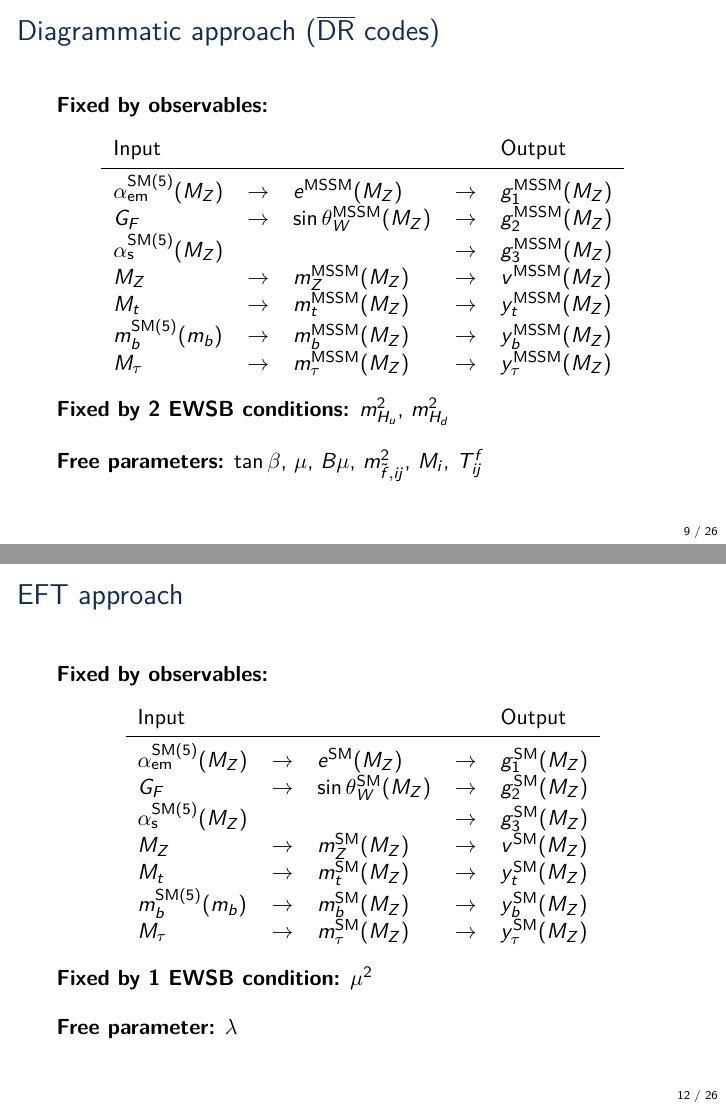
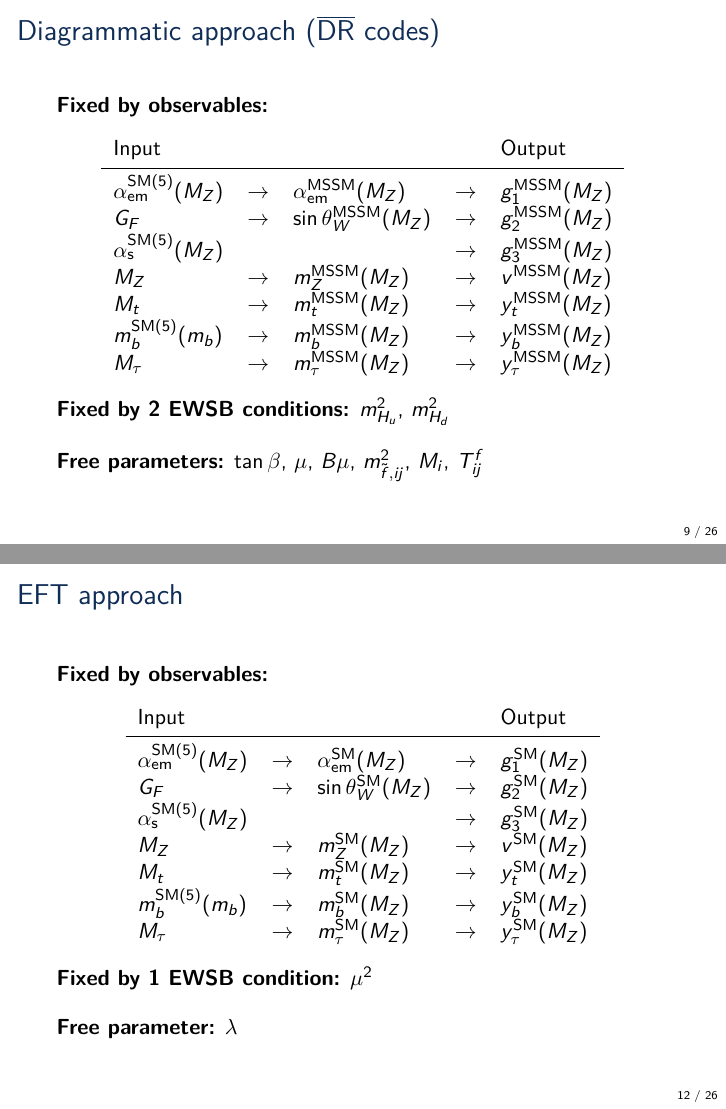
Before and after one commit to Expander/talk-olang-2018, LaTeX slides (talk.tex): pages 9 and 12 of 30, joined at a grey line. Compiled offline with pdfLaTeX.

Commit message:
clearer translation to alpha_em

```diff
--- a/talk.tex
+++ b/talk.tex
@@ -248,7 +248,7 @@
     \begin{tabular}{lllll}
       Input & & & & Output \\
       \midrule
-      $\alpha_\text{em}^{\SM(5)}(M_Z)$ & $\rightarrow$ & $e^\MSSM(M_Z)$ & $\rightarrow$ & $g_1^\MSSM(M_Z)$ \\
+      $\alpha_\text{em}^{\SM(5)}(M_Z)$ & $\rightarrow$ & $\alpha_\text{em}^\MSSM(M_Z)$ & $\rightarrow$ & $g_1^\MSSM(M_Z)$ \\
       $G_F$ & $\rightarrow$ & $\sin\theta_W^\MSSM(M_Z)$ & $\rightarrow$ & $g_2^\MSSM(M_Z)$ \\
       $\alpha_\text{s}^{\SM(5)}(M_Z)$ & & & $\rightarrow$ & $g_3^\MSSM(M_Z)$ \\
       $M_Z$ & $\rightarrow$ & $m_Z^\MSSM(M_Z)$ & $\rightarrow$ & $v^\MSSM(M_Z)$ \\
@@ -290,7 +290,7 @@
     \begin{tabular}{lllll}
       Input & & & & Output \\
       \midrule
-      $\alpha_\text{em}^{\SM(5)}(M_Z)$ & $\rightarrow$ & $e^\SM(M_Z)$ & $\rightarrow$ & $g_1^\SM(M_Z)$ \\
+      $\alpha_\text{em}^{\SM(5)}(M_Z)$ & $\rightarrow$ & $\alpha_\text{em}^\SM(M_Z)$ & $\rightarrow$ & $g_1^\SM(M_Z)$ \\
       $G_F$ & $\rightarrow$ & $\sin\theta_W^\SM(M_Z)$ & $\rightarrow$ & $g_2^\SM(M_Z)$ \\
       $\alpha_\text{s}^{\SM(5)}(M_Z)$ & & & $\rightarrow$ & $g_3^\SM(M_Z)$ \\
       $M_Z$ & $\rightarrow$ & $m_Z^\SM(M_Z)$ & $\rightarrow$ & $v^\SM(M_Z)$ \\
```
